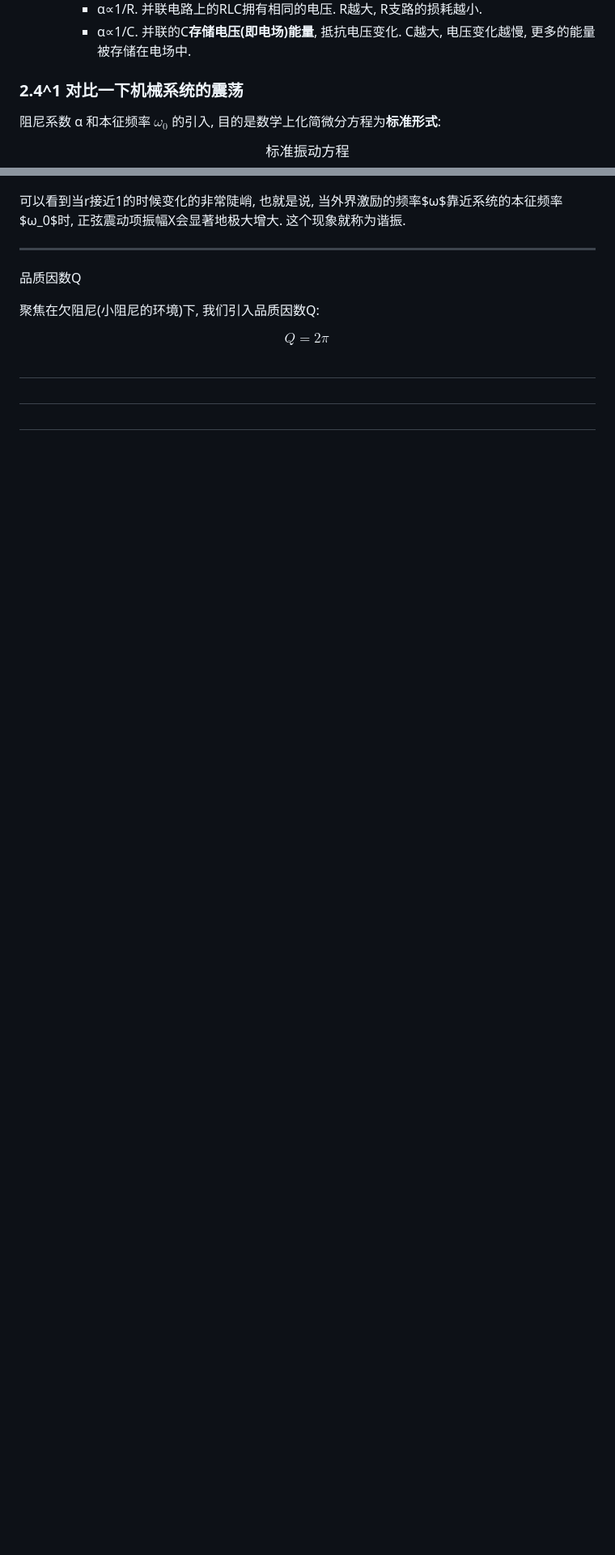
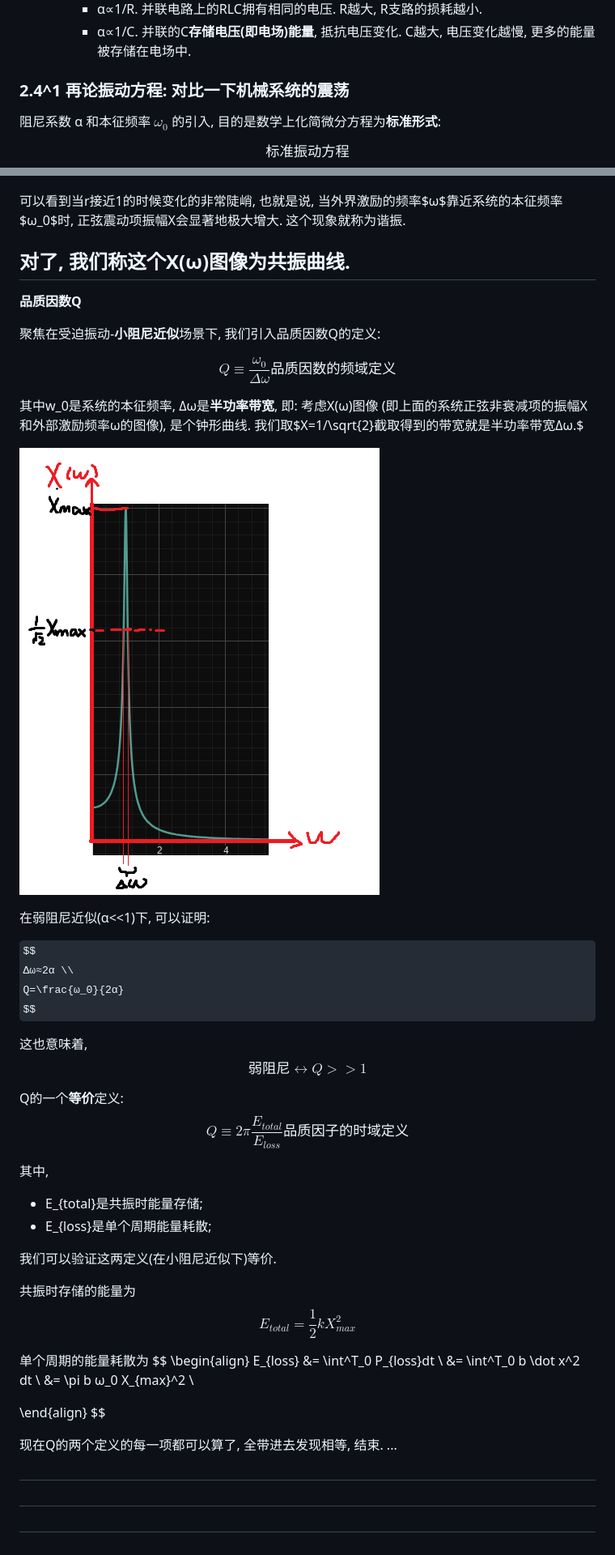
Before and after one commit to azazelplus/markdown_notes, a Markdown page: AC/模电.md, 2 parts joined by grey strips. Shown at 81% size. Rendered like a GitHub page; pictures changed too: AC/image-52.png (added); some formulas as TeX source; blank space fills up the shorter version.

Commit message:
autosave

```diff
--- a/AC/模电.md
+++ b/AC/模电.md
@@ -484,7 +484,7 @@ $$
     * α∝1/R. 并联电路上的RLC拥有相同的电压. R越大, R支路的损耗越小.
     * α∝1/C. 并联的C**存储电压(即电场)能量**, 抵抗电压变化. C越大, 电压变化越慢, 更多的能量被存储在电场中.
 
-### 2.4^1 对比一下机械系统的震荡
+### 2.4^1 再论振动方程: 对比一下机械系统的震荡
 
 阻尼系数 α 和本征频率 $ω_0$ 的引入, 目的是数学上化简微分方程为**标准形式**:
 
@@ -641,13 +650,54 @@ $$
 
 可以看到当r接近1的时候变化的非常陡峭, 也就是说, 当外界激励的频率$ω$靠近系统的本征频率$ω_0$时, 正弦震动项振幅X会显著地极大增大. 这个现象就称为谐振.
 
+对了, 我们称这个X(ω)图像为**共振曲线**.
+------------
+**品质因数Q**
 
-------------
-品质因数Q
+聚焦在受迫振动-**小阻尼近似**场景下, 我们引入品质因数Q的定义:
 
-聚焦在欠阻尼(小阻尼的环境)下, 我们引入品质因数Q:
+$$Q ≡  \frac{ω_0}{Δω} 品质因数的频域定义$$
 
-$$Q = 2\pi \frac{}{}$$
+其中w_0是系统的本征频率, Δω是**半功率带宽**, 即:
+考虑X(ω)图像 (即上面的系统正弦非衰减项的振幅X和外部激励频率ω的图像), 是个钟形曲线. 我们取$X=1/\sqrt{2}截取得到的带宽就是半功率带宽Δω.$
+
+![alt text](image-52.png)
+
+在弱阻尼近似(α<<1)下, 可以证明:
+
+$$
+Δω≈2α \\
+Q=\frac{ω_0}{2α}
+$$
+
+这也意味着,
+$$弱阻尼 \leftrightarrow Q>>1$$
+
+
+Q的一个**等价**定义:
+$$Q ≡  2\pi \frac{E_{total}}{ E_{loss}} 品质因子的时域定义$$
+
+其中,
+  * E_{total}是共振时能量存储;
+  * E_{loss}是单个周期能量耗散;
+
+我们可以验证这两定义(在小阻尼近似下)等价.
+
+共振时存储的能量为
+$$E_{total} = \frac{1}{2} kX_{max}^2$$
+
+单个周期的能量耗散为
+$$
+\begin{align}
+    E_{loss} &= \int^T_0 P_{loss}dt     \\
+    &= \int^T_0 b \dot x^2 dt           \\
+    &= \pi b ω_0 X_{max}^2              \\
+
+\end{align}
+$$
+
+现在Q的两个定义的每一项都可以算了, 全带进去发现相等, 结束.
+...
 
 
 ##
```
Also changed, not shown: other parts of AC/模电.md (+12 -3 lines).
